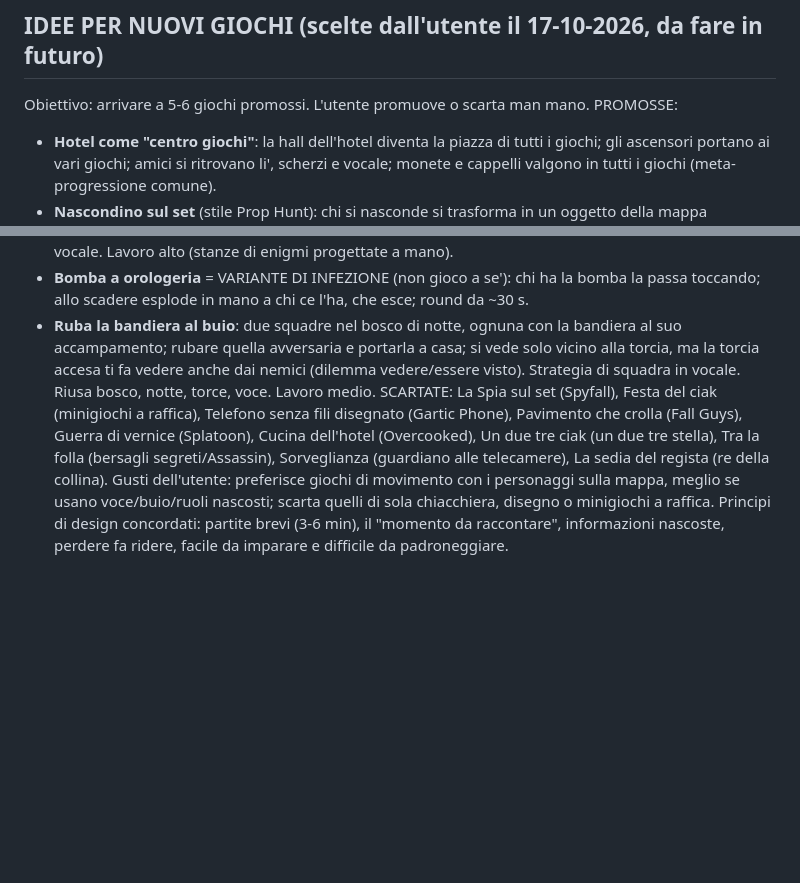
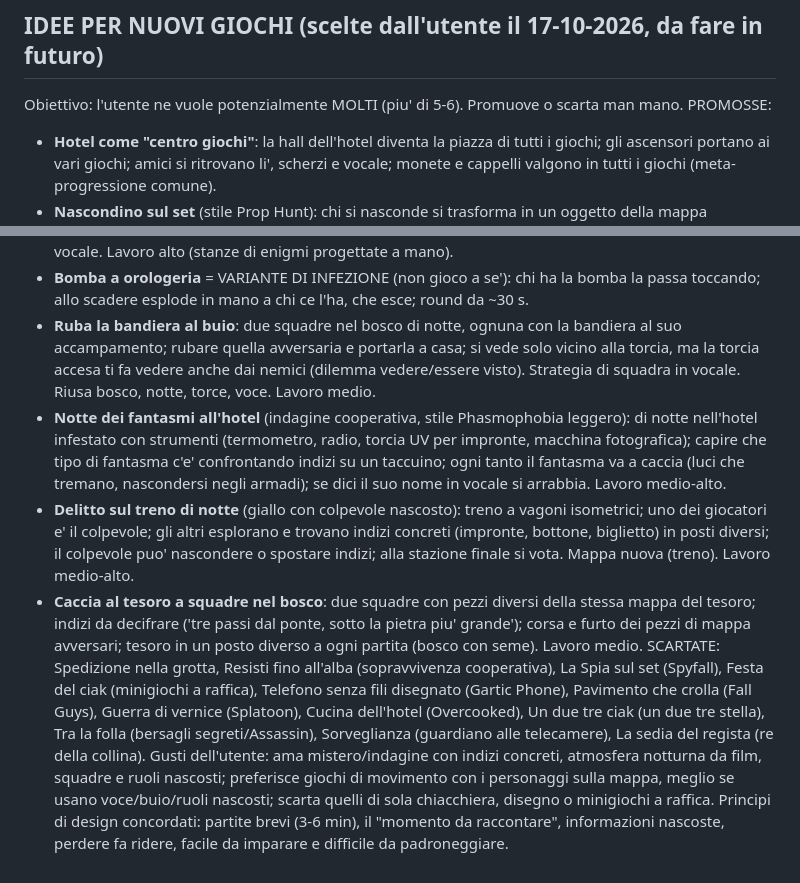
Before and after one commit to tomelleridavide3d-prog/punti-e-linee, a Markdown page: CLAUDE.md, 2 parts joined by grey strips. Rendered like a GitHub page; blank space fills up the shorter version.

Commit message:
CLAUDE.md: promosse Notte dei fantasmi, Delitto sul treno, Caccia al tesoro a squadre
Co-Authored-By: Claude Opus 5.5 <noreply@anthropic.com>

```diff
--- a/CLAUDE.md
+++ b/CLAUDE.md
@@ -111,7 +111,7 @@ Le persone si riconoscono dal nome (`nameKey`): stesso nome su due dispositivi =
 - LEGNA CHE SI ACCUMULA (17-10-2026, richiesta utente): `c.wood` = pezzi in mano (fino a CQ_WOODMAX = 5), c.carry resta 'wood' finche' ne hai. Con la legna in mano si puo' ancora tagliare (non pescare). Al falo'/tenda si consegna tutto insieme: `cqSvWood` -> un `cqSvWood1` per pezzo (tenda, poi falo', poi fuoco); messaggio "pronto/montata" se c'e'. Barra: 🪵×N. Online: indice 5 delle barre = pezzi. I bot ne portano sempre uno.
 
 ## IDEE PER NUOVI GIOCHI (scelte dall'utente il 17-10-2026, da fare in futuro)
-Obiettivo: arrivare a 5-6 giochi promossi. L'utente promuove o scarta man mano.
+Obiettivo: l'utente ne vuole potenzialmente MOLTI (piu' di 5-6). Promuove o scarta man mano.
 PROMOSSE:
 - **Hotel come "centro giochi"**: la hall dell'hotel diventa la piazza di tutti i giochi; gli ascensori portano ai vari giochi; amici si ritrovano li', scherzi e vocale; monete e cappelli valgono in tutti i giochi (meta-progressione comune).
 - **Nascondino sul set** (stile Prop Hunt): chi si nasconde si trasforma in un oggetto della mappa (lampada, pianta, cassa...); i cercatori dopo 20 s colpiscono gli oggetti sospetti (colpo a vuoto = penalita'). Riusa mappe/oggetti/voce di prossimita' (i nascosti devono stare zitti). Lavoro medio.
@@ -121,6 +121,9 @@ PROMOSSE:
 - **Fuga dall'hotel** (escape room cooperativa): chiusi nell'hotel di notte, enigmi collegati (codice in un quadro, chiave nel frigo, ascensore da riattivare); ognuno vede indizi diversi e li deve raccontare in vocale. Lavoro alto (stanze di enigmi progettate a mano).
 - **Bomba a orologeria** = VARIANTE DI INFEZIONE (non gioco a se'): chi ha la bomba la passa toccando; allo scadere esplode in mano a chi ce l'ha, che esce; round da ~30 s.
 - **Ruba la bandiera al buio**: due squadre nel bosco di notte, ognuna con la bandiera al suo accampamento; rubare quella avversaria e portarla a casa; si vede solo vicino alla torcia, ma la torcia accesa ti fa vedere anche dai nemici (dilemma vedere/essere visto). Strategia di squadra in vocale. Riusa bosco, notte, torce, voce. Lavoro medio.
-SCARTATE: La Spia sul set (Spyfall), Festa del ciak (minigiochi a raffica), Telefono senza fili disegnato (Gartic Phone), Pavimento che crolla (Fall Guys), Guerra di vernice (Splatoon), Cucina dell'hotel (Overcooked), Un due tre ciak (un due tre stella), Tra la folla (bersagli segreti/Assassin), Sorveglianza (guardiano alle telecamere), La sedia del regista (re della collina).
-Gusti dell'utente: preferisce giochi di movimento con i personaggi sulla mappa, meglio se usano voce/buio/ruoli nascosti; scarta quelli di sola chiacchiera, disegno o minigiochi a raffica.
+- **Notte dei fantasmi all'hotel** (indagine cooperativa, stile Phasmophobia leggero): di notte nell'hotel infestato con strumenti (termometro, radio, torcia UV per impronte, macchina fotografica); capire che tipo di fantasma c'e' confrontando indizi su un taccuino; ogni tanto il fantasma va a caccia (luci che tremano, nascondersi negli armadi); se dici il suo nome in vocale si arrabbia. Lavoro medio-alto.
+- **Delitto sul treno di notte** (giallo con colpevole nascosto): treno a vagoni isometrici; uno dei giocatori e' il colpevole; gli altri esplorano e trovano indizi concreti (impronte, bottone, biglietto) in posti diversi; il colpevole puo' nascondere o spostare indizi; alla stazione finale si vota. Mappa nuova (treno). Lavoro medio-alto.
+- **Caccia al tesoro a squadre nel bosco**: due squadre con pezzi diversi della stessa mappa del tesoro; indizi da decifrare ('tre passi dal ponte, sotto la pietra piu' grande'); corsa e furto dei pezzi di mappa avversari; tesoro in un posto diverso a ogni partita (bosco con seme). Lavoro medio.
+SCARTATE: Spedizione nella grotta, Resisti fino all'alba (sopravvivenza cooperativa), La Spia sul set (Spyfall), Festa del ciak (minigiochi a raffica), Telefono senza fili disegnato (Gartic Phone), Pavimento che crolla (Fall Guys), Guerra di vernice (Splatoon), Cucina dell'hotel (Overcooked), Un due tre ciak (un due tre stella), Tra la folla (bersagli segreti/Assassin), Sorveglianza (guardiano alle telecamere), La sedia del regista (re della collina).
+Gusti dell'utente: ama mistero/indagine con indizi concreti, atmosfera notturna da film, squadre e ruoli nascosti; preferisce giochi di movimento con i personaggi sulla mappa, meglio se usano voce/buio/ruoli nascosti; scarta quelli di sola chiacchiera, disegno o minigiochi a raffica.
 Principi di design concordati: partite brevi (3-6 min), il "momento da raccontare", informazioni nascoste, perdere fa ridere, facile da imparare e difficile da padroneggiare.
```
